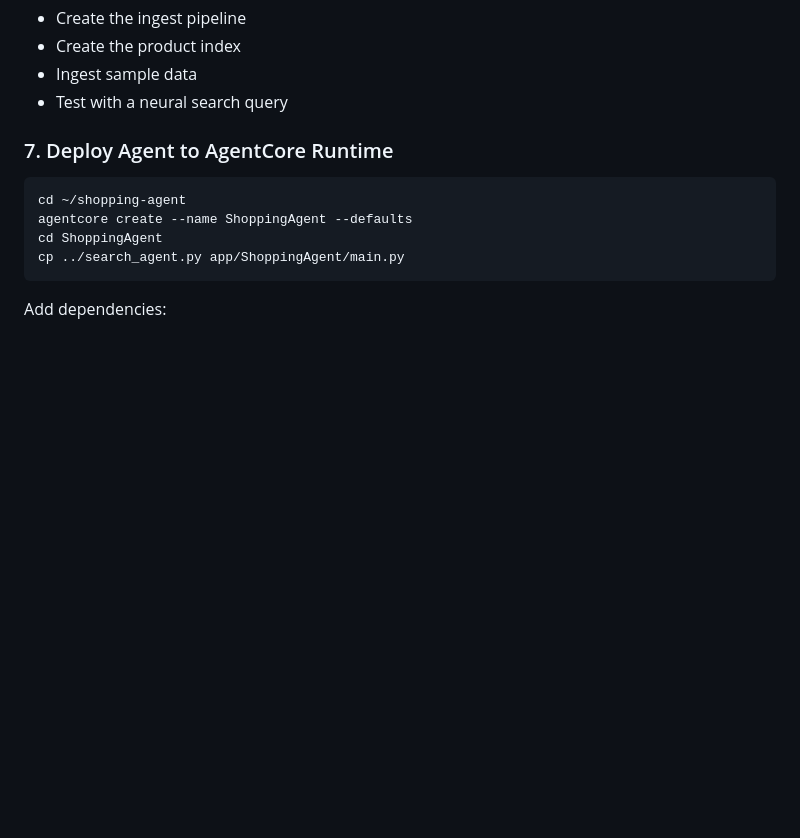
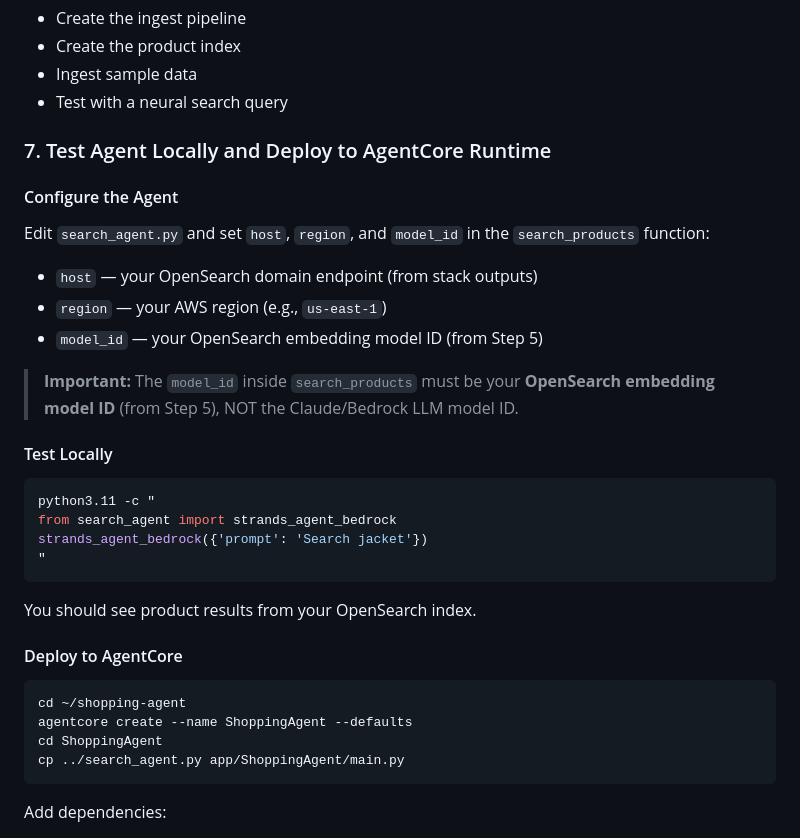
Before and after one commit to aws-samples/sample-ai-shopping-agent-agentcore-opensearch, a Markdown page: README.md, the part around the change. GitHub-like rendering; blank space fills up the shorter version.

Commit message:
Add local testing step and search_agent.py config instructions

````diff
--- a/README.md
+++ b/README.md
@@ -194,7 +194,30 @@ Continue with the remaining commands in [`opensearch_setup.md`](opensearch_setup
 - Ingest sample data
 - Test with a neural search query
 
-### 7. Deploy Agent to AgentCore Runtime
+### 7. Test Agent Locally and Deploy to AgentCore Runtime
+
+#### Configure the Agent
+
+Edit `search_agent.py` and set `host`, `region`, and `model_id` in the `search_products` function:
+
+- `host` — your OpenSearch domain endpoint (from stack outputs)
+- `region` — your AWS region (e.g., `us-east-1`)
+- `model_id` — your OpenSearch embedding model ID (from Step 5)
+
+> **Important:** The `model_id` inside `search_products` must be your **OpenSearch embedding model ID** (from Step 5), NOT the Claude/Bedrock LLM model ID.
+
+#### Test Locally
+
+```bash
+python3.11 -c "
+from search_agent import strands_agent_bedrock
+strands_agent_bedrock({'prompt': 'Search jacket'})
+"
+```
+
+You should see product results from your OpenSearch index.
+
+#### Deploy to AgentCore
 
 ```bash
 cd ~/shopping-agent
````
